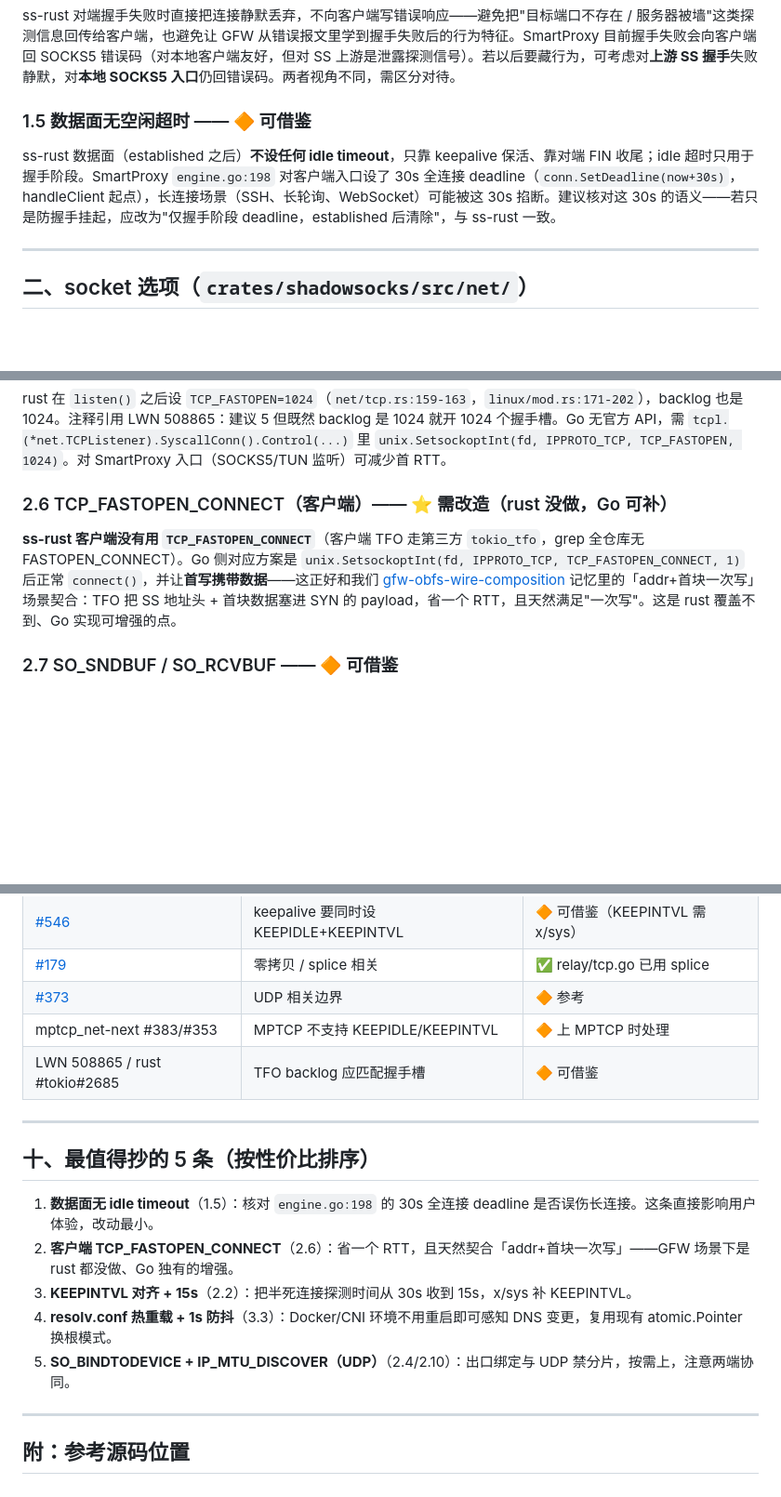
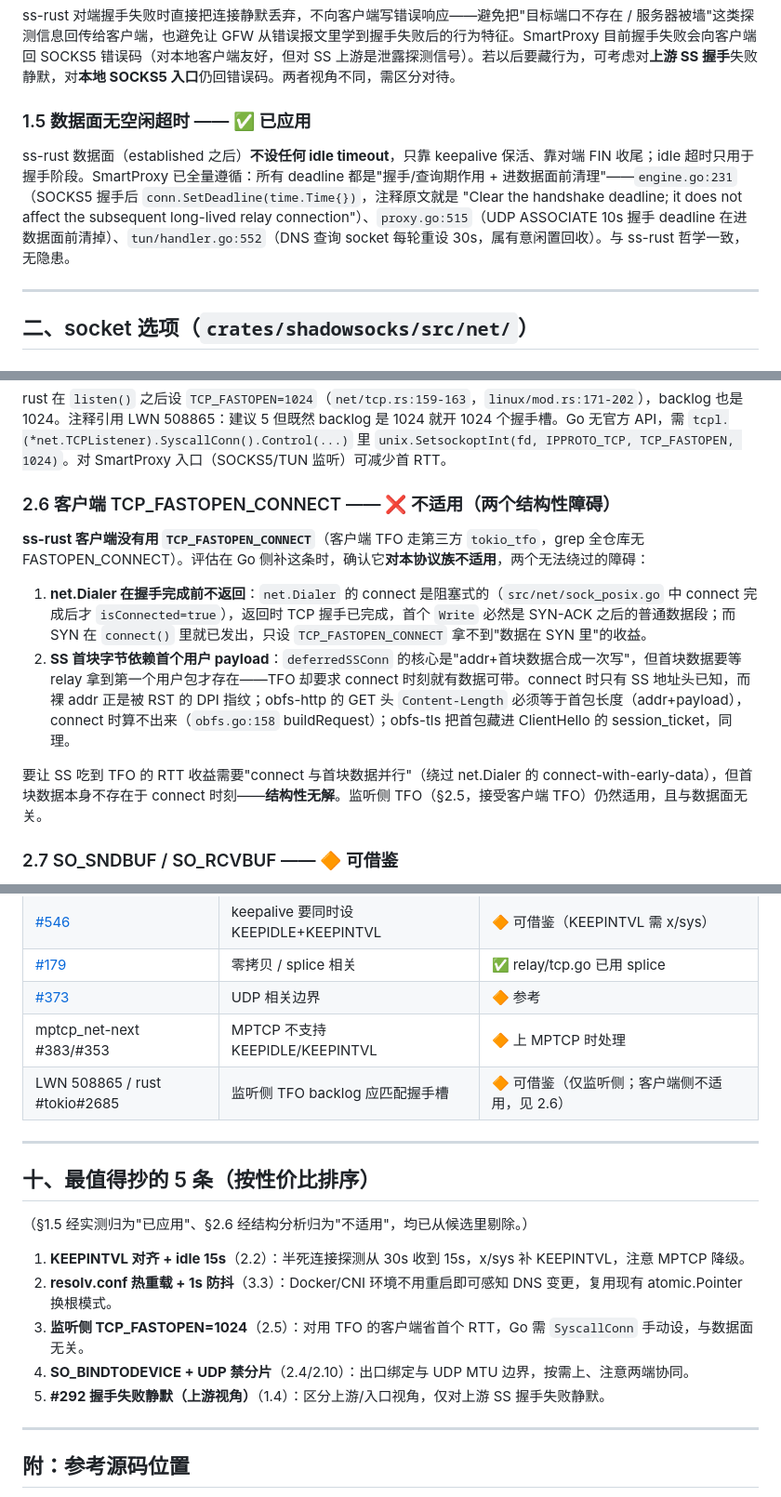
Before and after one commit to yiguihai11/SmartProxy, a Markdown page: docs/ss-rust-lessons.md, 3 parts joined by grey strips. Shown at 93% size. Rendered like a GitHub page; blank space fills up the shorter version.

Commit message:
docs(lessons): 修正 1.5/2.6 两处错误结论（实测+结构分析）
- §1.5 数据面无空闲超时：实测 SmartProxy 所有 deadline 均握手/查询期
  作用、进数据面前清理（engine.go:231 / proxy.go:515 / tun/handler.go:552），
  与 ss-rust 一致，改标 已应用，移除 top-5 误报条目。
- §2.6 客户端 TCP_FASTOPEN_CONNECT：两个结构性障碍——
  (1) net.Dialer 握手完成才返回，首写必在 SYN-ACK 后；
  (2) SS 首块字节依赖首个用户 payload，connect 时刻只有裸 addr（DPI 指纹），
  obfs GET 的 Content-Length 也依赖首包长度。改标 不适用，重排 top-5。

Co-Authored-By: Claude <noreply@anthropic.com>

```diff
--- a/docs/ss-rust-lessons.md
+++ b/docs/ss-rust-lessons.md
@@ -24,9 +24,9 @@ ss-rust 双方向 copy 结束后对已读端 `shutdown(Read)`、对已写端 `sh
 
 ss-rust 对端握手失败时直接把连接静默丢弃，不向客户端写错误响应——避免把"目标端口不存在 / 服务器被墙"这类探测信息回传给客户端，也避免让 GFW 从错误报文里学到握手失败后的行为特征。SmartProxy 目前握手失败会向客户端回 SOCKS5 错误码（对本地客户端友好，但对 SS 上游是泄露探测信号）。若以后要藏行为，可考虑对**上游 SS 握手**失败静默，对**本地 SOCKS5 入口**仍回错误码。两者视角不同，需区分对待。
 
-### 1.5 数据面无空闲超时 —— 🔶 可借鉴
+### 1.5 数据面无空闲超时 —— ✅ 已应用
 
-ss-rust 数据面（established 之后）**不设任何 idle timeout**，只靠 keepalive 保活、靠对端 FIN 收尾；idle 超时只用于握手阶段。SmartProxy `engine.go:198` 对客户端入口设了 30s 全连接 deadline（`conn.SetDeadline(now+30s)`，handleClient 起点），长连接场景（SSH、长轮询、WebSocket）可能被这 30s 掐断。建议核对这 30s 的语义——若只是防握手挂起，应改为"仅握手阶段 deadline，established 后清除"，与 ss-rust 一致。
+ss-rust 数据面（established 之后）**不设任何 idle timeout**，只靠 keepalive 保活、靠对端 FIN 收尾；idle 超时只用于握手阶段。SmartProxy 已全量遵循：所有 deadline 都是"握手/查询期作用 + 进数据面前清理"——`engine.go:231`（SOCKS5 握手后 `conn.SetDeadline(time.Time{})`，注释原文就是 "Clear the handshake deadline; it does not affect the subsequent long-lived relay connection"）、`proxy.go:515`（UDP ASSOCIATE 10s 握手 deadline 在进数据面前清掉）、`tun/handler.go:552`（DNS 查询 socket 每轮重设 30s，属有意闲置回收）。与 ss-rust 哲学一致，无隐患。
 
 ---
 
@@ -58,9 +58,14 @@ rust 在 SO_MARK 之后、connect 之前设 `SO_BINDTODEVICE`（`linux/mod.rs:35
 
 rust 在 `listen()` 之后设 `TCP_FASTOPEN=1024`（`net/tcp.rs:159-163`，`linux/mod.rs:171-202`），backlog 也是 1024。注释引用 LWN 508865：建议 5 但既然 backlog 是 1024 就开 1024 个握手槽。Go 无官方 API，需 `tcpl.(*net.TCPListener).SyscallConn().Control(...)` 里 `unix.SetsockoptInt(fd, IPPROTO_TCP, TCP_FASTOPEN, 1024)`。对 SmartProxy 入口（SOCKS5/TUN 监听）可减少首 RTT。
 
-### 2.6 TCP_FASTOPEN_CONNECT（客户端）—— ⭐ 需改造（rust 没做，Go 可补）
+### 2.6 客户端 TCP_FASTOPEN_CONNECT —— ❌ 不适用（两个结构性障碍）
 
-**ss-rust 客户端没有用 `TCP_FASTOPEN_CONNECT`**（客户端 TFO 走第三方 `tokio_tfo`，grep 全仓库无 FASTOPEN_CONNECT）。Go 侧对应方案是 `unix.SetsockoptInt(fd, IPPROTO_TCP, TCP_FASTOPEN_CONNECT, 1)` 后正常 `connect()`，并让**首写携带数据**——这正好和我们 [gfw-obfs-wire-composition](../.claude/projects/-root-SmartProxy/memory/gfw-obfs-wire-composition.md) 记忆里的「addr+首块一次写」场景契合：TFO 把 SS 地址头 + 首块数据塞进 SYN 的 payload，省一个 RTT，且天然满足"一次写"。这是 rust 覆盖不到、Go 实现可增强的点。
+**ss-rust 客户端没有用 `TCP_FASTOPEN_CONNECT`**（客户端 TFO 走第三方 `tokio_tfo`，grep 全仓库无 FASTOPEN_CONNECT）。评估在 Go 侧补这条时，确认它**对本协议族不适用**，两个无法绕过的障碍：
+
+1. **net.Dialer 在握手完成前不返回**：`net.Dialer` 的 connect 是阻塞式的（`src/net/sock_posix.go` 中 connect 完成后才 `isConnected=true`），返回时 TCP 握手已完成，首个 `Write` 必然是 SYN-ACK 之后的普通数据段；而 SYN 在 `connect()` 里就已发出，只设 `TCP_FASTOPEN_CONNECT` 拿不到"数据在 SYN 里"的收益。
+2. **SS 首块字节依赖首个用户 payload**：`deferredSSConn` 的核心是"addr+首块数据合成一次写"，但首块数据要等 relay 拿到第一个用户包才存在——TFO 却要求 connect 时刻就有数据可带。connect 时只有 SS 地址头已知，而裸 addr 正是被 RST 的 DPI 指纹；obfs-http 的 GET 头 `Content-Length` 必须等于首包长度（addr+payload），connect 时算不出来（`obfs.go:158` buildRequest）；obfs-tls 把首包藏进 ClientHello 的 session_ticket，同理。
+
+要让 SS 吃到 TFO 的 RTT 收益需要"connect 与首块数据并行"（绕过 net.Dialer 的 connect-with-early-data），但首块数据本身不存在于 connect 时刻——**结构性无解**。监听侧 TFO（§2.5，接受客户端 TFO）仍然适用，且与数据面无关。
 
 ### 2.7 SO_SNDBUF / SO_RCVBUF —— 🔶 可借鉴
 
@@ -195,17 +200,19 @@ rust 提供 manager 接口（端口/IP 上报、节点增删），类似我们
 | [#179](https://github.com/shadowsocks/shadowsocks-rust/issues/179) | 零拷贝 / splice 相关 | ✅ relay/tcp.go 已用 splice |
 | [#373](https://github.com/shadowsocks/shadowsocks-rust/issues/373) | UDP 相关边界 | 🔶 参考 |
 | mptcp_net-next #383/#353 | MPTCP 不支持 KEEPIDLE/KEEPINTVL | 🔶 上 MPTCP 时处理 |
-| LWN 508865 / rust #tokio#2685 | TFO backlog 应匹配握手槽 | 🔶 可借鉴 |
+| LWN 508865 / rust #tokio#2685 | 监听侧 TFO backlog 应匹配握手槽 | 🔶 可借鉴（仅监听侧；客户端侧不适用，见 2.6） |
 
 ---
 
 ## 十、最值得抄的 5 条（按性价比排序）
 
-1. **数据面无 idle timeout**（1.5）：核对 `engine.go:198` 的 30s 全连接 deadline 是否误伤长连接。这条直接影响用户体验，改动最小。
-2. **客户端 TCP_FASTOPEN_CONNECT**（2.6）：省一个 RTT，且天然契合「addr+首块一次写」——GFW 场景下是 rust 都没做、Go 独有的增强。
-3. **KEEPINTVL 对齐 + 15s**（2.2）：把半死连接探测时间从 30s 收到 15s，x/sys 补 KEEPINTVL。
-4. **resolv.conf 热重载 + 1s 防抖**（3.3）：Docker/CNI 环境不用重启即可感知 DNS 变更，复用现有 atomic.Pointer 换根模式。
-5. **SO_BINDTODEVICE + IP_MTU_DISCOVER（UDP）**（2.4/2.10）：出口绑定与 UDP 禁分片，按需上，注意两端协同。
+（§1.5 经实测归为"已应用"、§2.6 经结构分析归为"不适用"，均已从候选里剔除。）
+
+1. **KEEPINTVL 对齐 + idle 15s**（2.2）：半死连接探测从 30s 收到 15s，x/sys 补 KEEPINTVL，注意 MPTCP 降级。
+2. **resolv.conf 热重载 + 1s 防抖**（3.3）：Docker/CNI 环境不用重启即可感知 DNS 变更，复用现有 atomic.Pointer 换根模式。
+3. **监听侧 TCP_FASTOPEN=1024**（2.5）：对用 TFO 的客户端省首个 RTT，Go 需 `SyscallConn` 手动设，与数据面无关。
+4. **SO_BINDTODEVICE + UDP 禁分片**（2.4/2.10）：出口绑定与 UDP MTU 边界，按需上、注意两端协同。
+5. **#292 握手失败静默（上游视角）**（1.4）：区分上游/入口视角，仅对上游 SS 握手失败静默。
 
 ---
 
```
